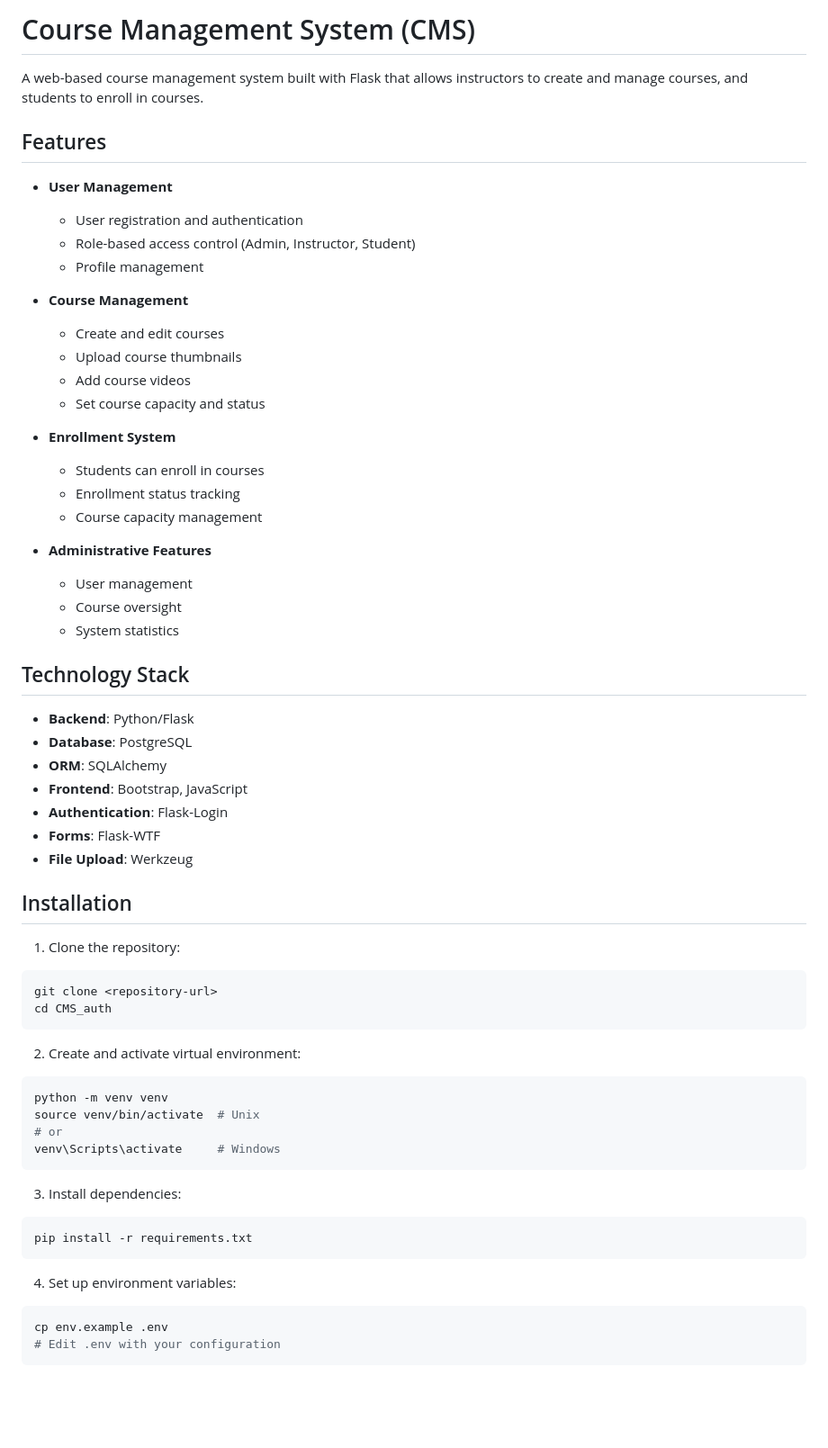
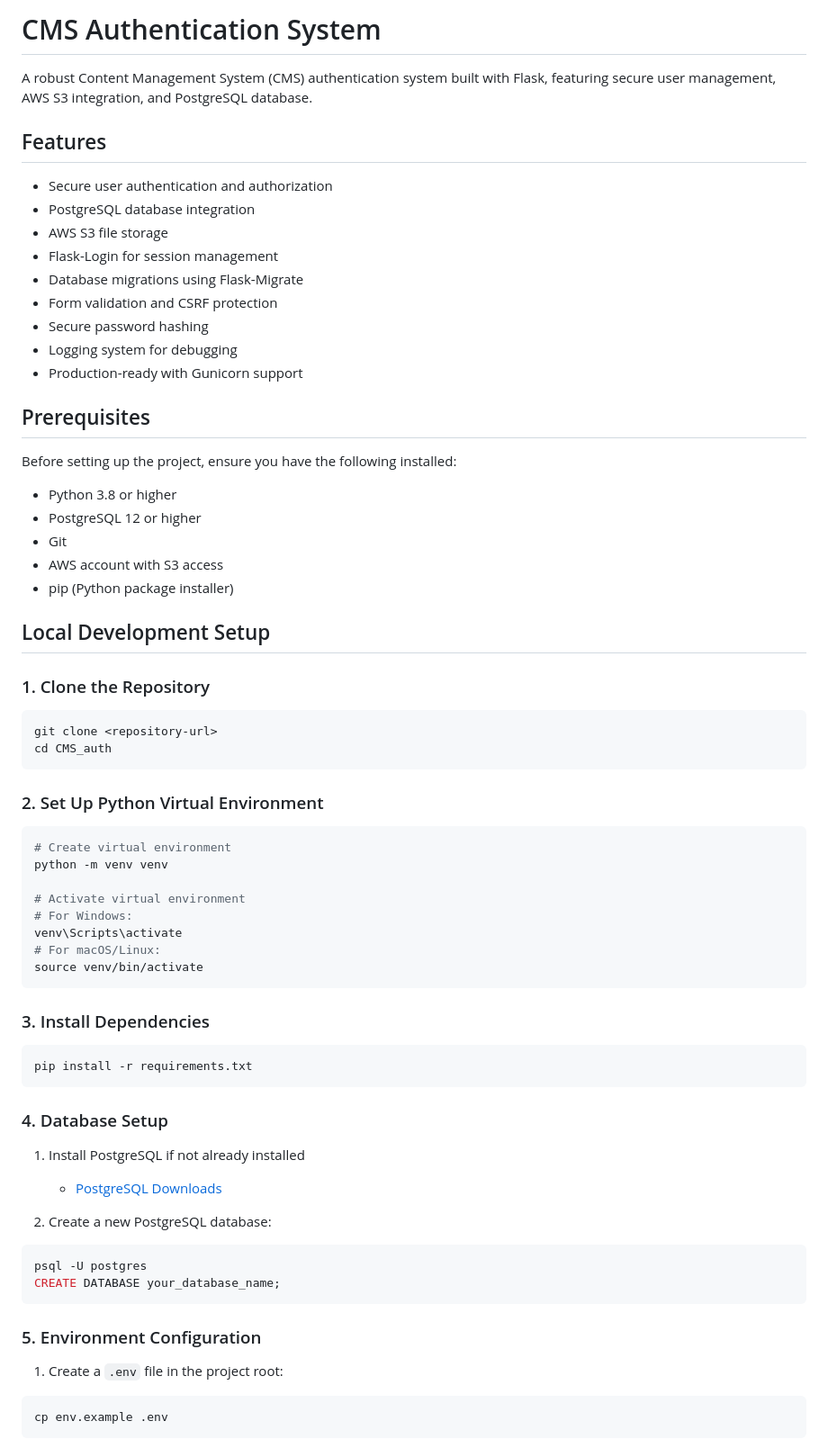
Before and after one commit to MorkMongkul/Data-Science-Projects, a Markdown page: CMS_auth/README.md, the part around the change printed below. Shown: that part at 90% size. Drawn GitHub-style; blank space fills up the shorter version.

````diff
--- a/CMS_auth/README.md
+++ b/CMS_auth/README.md
@@ -1,64 +1,72 @@
-# Course Management System (CMS)
+# CMS Authentication System
 
-A web-based course management system built with Flask that allows instructors to create and manage courses, and students to enroll in courses.
+A robust Content Management System (CMS) authentication system built with Flask, featuring secure user management, AWS S3 integration, and PostgreSQL database.
 
 ## Features
 
-- **User Management**
-  - User registration and authentication
-  - Role-based access control (Admin, Instructor, Student)
-  - Profile management
+- Secure user authentication and authorization
+- PostgreSQL database integration
+- AWS S3 file storage
+- Flask-Login for session management
+- Database migrations using Flask-Migrate
+- Form validation and CSRF protection
+- Secure password hashing
+- Logging system for debugging
+- Production-ready with Gunicorn support
 
-- **Course Management**
-  - Create and edit courses
-  - Upload course thumbnails
-  - Add course videos
-  - Set course capacity and status
+## Prerequisites
 
-- **Enrollment System**
-  - Students can enroll in courses
-  - Enrollment status tracking
-  - Course capacity management
+Before setting up the project, ensure you have the following installed:
 
-- **Administrative Features**
-  - User management
-  - Course oversight
-  - System statistics
+- Python 3.8 or higher
+- PostgreSQL 12 or higher
+- Git
+- AWS account with S3 access
+- pip (Python package installer)
 
-## Technology Stack
+## Local Development Setup
 
-- **Backend**: Python/Flask
-- **Database**: PostgreSQL
-- **ORM**: SQLAlchemy
-- **Frontend**: Bootstrap, JavaScript
-- **Authentication**: Flask-Login
-- **Forms**: Flask-WTF
-- **File Upload**: Werkzeug
+### 1. Clone the Repository
 
-## Installation
-
-1. Clone the repository:
 ```bash
 git clone <repository-url>
 cd CMS_auth
 ```
 
-2. Create and activate virtual environment:
+### 2. Set Up Python Virtual Environment
+
 ```bash
+# Create virtual environment
 python -m venv venv
-source venv/bin/activate  # Unix
-# or
-venv\Scripts\activate     # Windows
+
+# Activate virtual environment
+# For Windows:
+venv\Scripts\activate
+# For macOS/Linux:
+source venv/bin/activate
 ```
 
-3. Install dependencies:
+### 3. Install Dependencies
+
 ```bash
 pip install -r requirements.txt
 ```
 
-4. Set up environment variables:
+### 4. Database Setup
+
+1. Install PostgreSQL if not already installed
+   - [PostgreSQL Downloads](https://www.postgresql.org/download/)
+
+2. Create a new PostgreSQL database:
+```bash
+psql -U postgres
+CREATE DATABASE your_database_name;
+```
+
+### 5. Environment Configuration
+
+1. Create a `.env` file in the project root:
 ```bash
 cp env.example .env
-# Edit .env with your configuration
 ```
 
````
Also changed, not shown: other parts of CMS_auth/README.md (+110 -115 lines).
